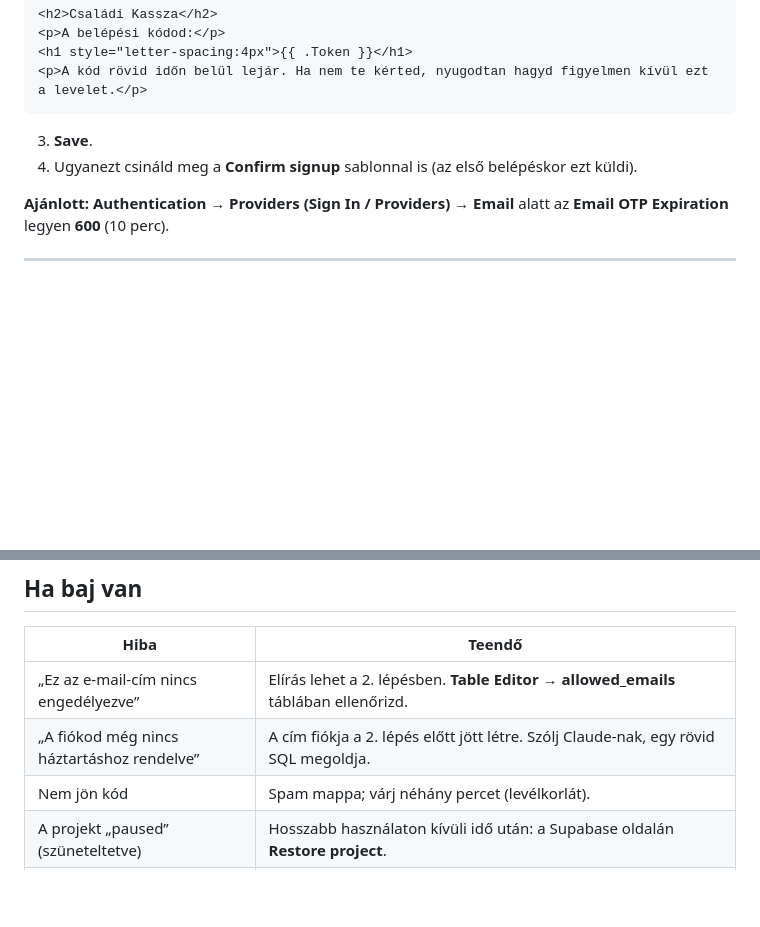
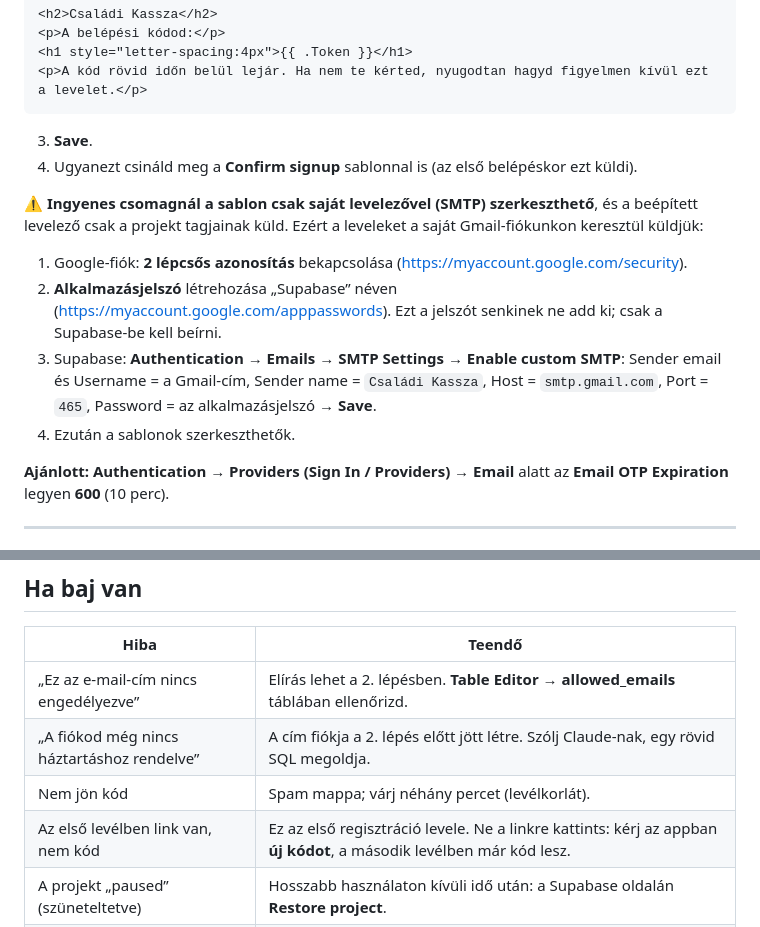
Before and after one commit to tzsolt95/family-budget, a Markdown page: supabase/README.md, 2 parts joined by grey strips. GitHub-like rendering; blank space fills up the shorter version.

Commit message:
Docs: Gmail SMTP setup, first-email note, phase 2 live
Co-Authored-By: Claude Opus 5.5 <noreply@anthropic.com>

```diff
--- a/supabase/README.md
+++ b/supabase/README.md
@@ -61,6 +61,16 @@ ezért a levélben **kódot** küldünk.
 3. **Save**.
 4. Ugyanezt csináld meg a **Confirm signup** sablonnal is (az első belépéskor ezt küldi).
 
+⚠️ **Ingyenes csomagnál a sablon csak saját levelezővel (SMTP) szerkeszthető**, és a beépített levelező
+csak a projekt tagjainak küld. Ezért a leveleket a saját Gmail-fiókunkon keresztül küldjük:
+1. Google-fiók: **2 lépcsős azonosítás** bekapcsolása (https://myaccount.google.com/security).
+2. **Alkalmazásjelszó** létrehozása „Supabase” néven (https://myaccount.google.com/apppasswords).
+   Ezt a jelszót senkinek ne add ki; csak a Supabase-be kell beírni.
+3. Supabase: **Authentication → Emails → SMTP Settings → Enable custom SMTP**:
+   Sender email és Username = a Gmail-cím, Sender name = `Családi Kassza`,
+   Host = `smtp.gmail.com`, Port = `465`, Password = az alkalmazásjelszó → **Save**.
+4. Ezután a sablonok szerkeszthetők.
+
 **Ajánlott:** **Authentication → Providers (Sign In / Providers) → Email** alatt az
 **Email OTP Expiration** legyen **600** (10 perc).
 
@@ -96,5 +106,6 @@ Ettől kezdve **senki új nem tud fiókot létrehozni**, még engedélyezett e-m
 | „Ez az e-mail-cím nincs engedélyezve” | Elírás lehet a 2. lépésben. **Table Editor → allowed_emails** táblában ellenőrizd. |
 | „A fiókod még nincs háztartáshoz rendelve” | A cím fiókja a 2. lépés előtt jött létre. Szólj Claude-nak, egy rövid SQL megoldja. |
 | Nem jön kód | Spam mappa; várj néhány percet (levélkorlát). |
+| Az első levélben link van, nem kód | Ez az első regisztráció levele. Ne a linkre kattints: kérj az appban **új kódot**, a második levélben már kód lesz. |
 | A projekt „paused” (szüneteltetve) | Hosszabb használaton kívüli idő után: a Supabase oldalán **Restore project**. |
 | Elveszett telefon | Szólj Claude-nak: egy rövid SQL-lel az adott fiók összes belépése megszüntethető. Addig is a telefon zárolása véd. |
```
Also changed, not shown: PROJEKT_LEIRAS.md (+6 -2 lines).
